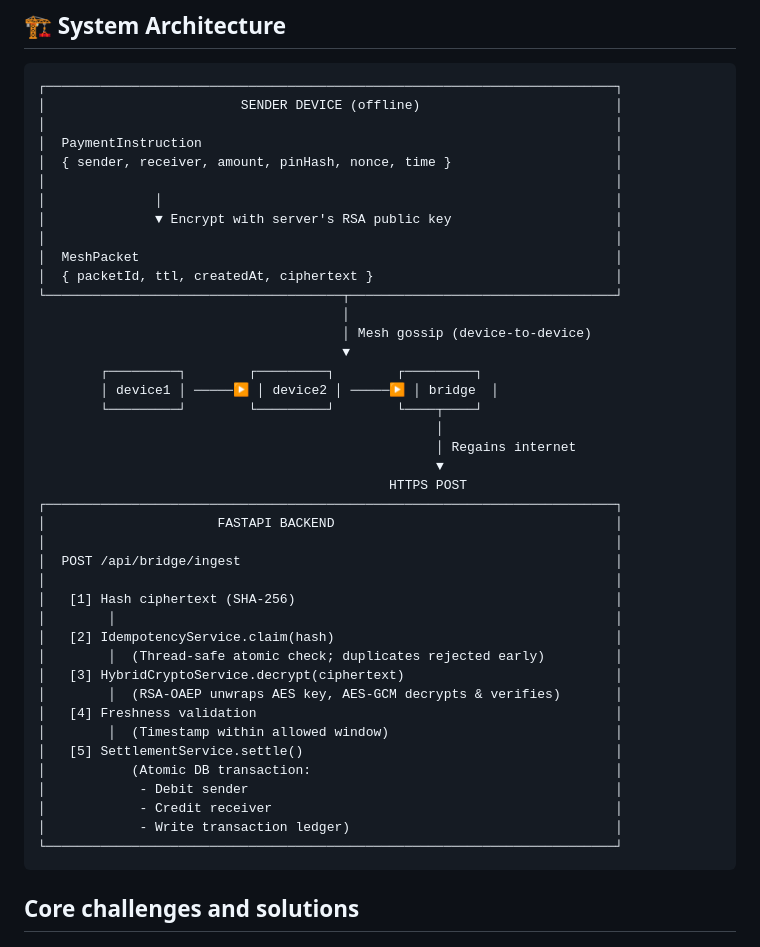
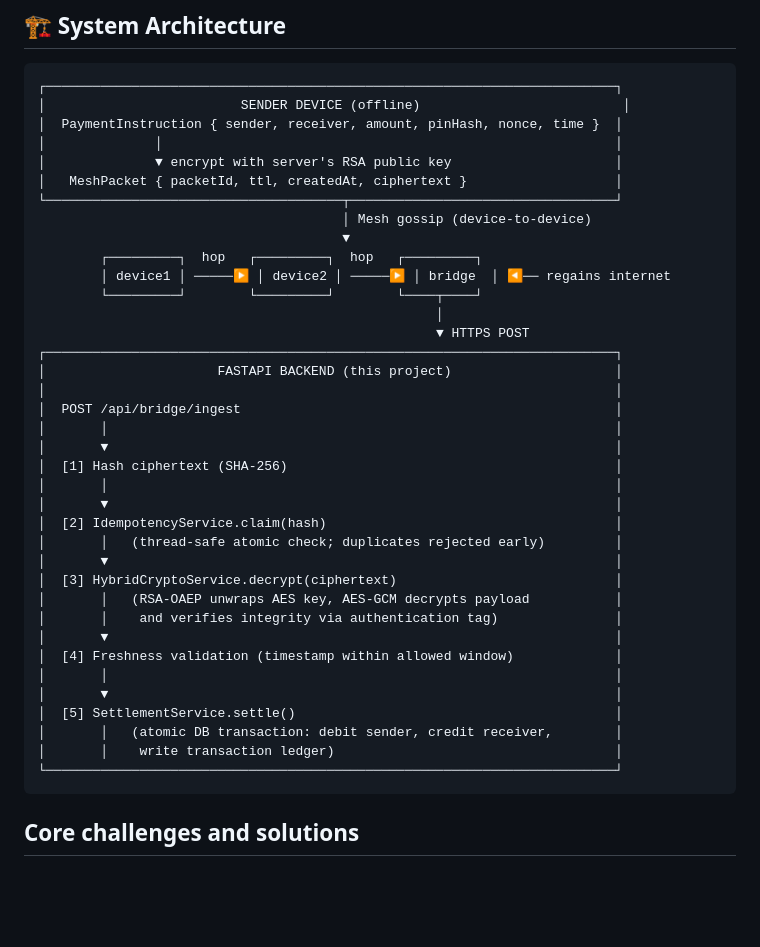
Before and after one commit to hiteshkumarh/upi-offline-mesh-fastapi, a Markdown page: README.md, the part around the change. GitHub-like rendering; blank space fills up the shorter version.

````diff
--- a/README.md
+++ b/README.md
@@ -269,45 +269,41 @@ This flow demonstrates:
 
 ```
 ┌─────────────────────────────────────────────────────────────────────────┐
-│                         SENDER DEVICE (offline)                         │
-│                                                                         │
-│  PaymentInstruction                                                     │
-│  { sender, receiver, amount, pinHash, nonce, time }                     │
-│                                                                         │
+│                         SENDER DEVICE (offline)                          │
+│  PaymentInstruction { sender, receiver, amount, pinHash, nonce, time }  │
 │              │                                                          │
-│              ▼ Encrypt with server's RSA public key                     │
-│                                                                         │
-│  MeshPacket                                                             │
-│  { packetId, ttl, createdAt, ciphertext }                               │
+│              ▼ encrypt with server's RSA public key                     │
+│   MeshPacket { packetId, ttl, createdAt, ciphertext }                   │
 └──────────────────────────────────────┬──────────────────────────────────┘
-                                       │
                                        │ Mesh gossip (device-to-device)
                                        ▼
-        ┌─────────┐        ┌─────────┐        ┌─────────┐
-        │ device1 │ ─────▶ │ device2 │ ─────▶ │ bridge  │
+        ┌─────────┐  hop   ┌─────────┐  hop   ┌─────────┐
+        │ device1 │ ─────▶ │ device2 │ ─────▶ │ bridge  │ ◀── regains internet
         └─────────┘        └─────────┘        └────┬────┘
                                                    │
-                                                   │ Regains internet
-                                                   ▼
-                                             HTTPS POST
+                                                   ▼ HTTPS POST
 ┌─────────────────────────────────────────────────────────────────────────┐
-│                      FASTAPI BACKEND                                    │
+│                      FASTAPI BACKEND (this project)                     │
 │                                                                         │
 │  POST /api/bridge/ingest                                                │
-│                                                                         │
-│   [1] Hash ciphertext (SHA-256)                                         │
-│        │                                                                │
-│   [2] IdempotencyService.claim(hash)                                    │
-│        │  (Thread-safe atomic check; duplicates rejected early)         │
-│   [3] HybridCryptoService.decrypt(ciphertext)                           │
-│        │  (RSA-OAEP unwraps AES key, AES-GCM decrypts & verifies)       │
-│   [4] Freshness validation                                              │
-│        │  (Timestamp within allowed window)                             │
-│   [5] SettlementService.settle()                                        │
-│           (Atomic DB transaction:                                       │
-│            - Debit sender                                               │
-│            - Credit receiver                                            │
-│            - Write transaction ledger)                                  │
+│       │                                                                 │
+│       ▼                                                                 │
+│  [1] Hash ciphertext (SHA-256)                                          │
+│       │                                                                 │
+│       ▼                                                                 │
+│  [2] IdempotencyService.claim(hash)                                     │
+│       │   (thread-safe atomic check; duplicates rejected early)         │
+│       ▼                                                                 │
+│  [3] HybridCryptoService.decrypt(ciphertext)                            │
+│       │   (RSA-OAEP unwraps AES key, AES-GCM decrypts payload           │
+│       │    and verifies integrity via authentication tag)               │
+│       ▼                                                                 │
+│  [4] Freshness validation (timestamp within allowed window)             │
+│       │                                                                 │
+│       ▼                                                                 │
+│  [5] SettlementService.settle()                                         │
+│       │   (atomic DB transaction: debit sender, credit receiver,        │
+│       │    write transaction ledger)                                    │
 └─────────────────────────────────────────────────────────────────────────┘
 ```
 
````
